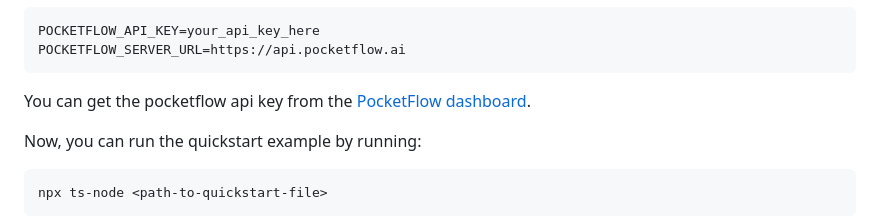
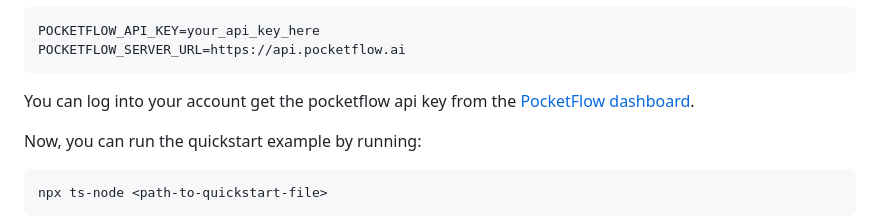
Before and after one commit to The-Pocket-World/Pocketflow-SDK, a Markdown page: README.md, the part around the change. Rendered like a GitHub page.

````diff
--- a/README.md
+++ b/README.md
@@ -112,7 +112,7 @@ POCKETFLOW_API_KEY=your_api_key_here
 POCKETFLOW_SERVER_URL=https://api.pocketflow.ai
 ```
 
-You can get the pocketflow api key from the [PocketFlow dashboard](https://platform.pocketflow.ai/settings/api).
+You can log into your account get the pocketflow api key from the [PocketFlow dashboard](https://platform.pocketflow.ai/settings/api).
 
 Now, you can run the quickstart example by running:
 
````
